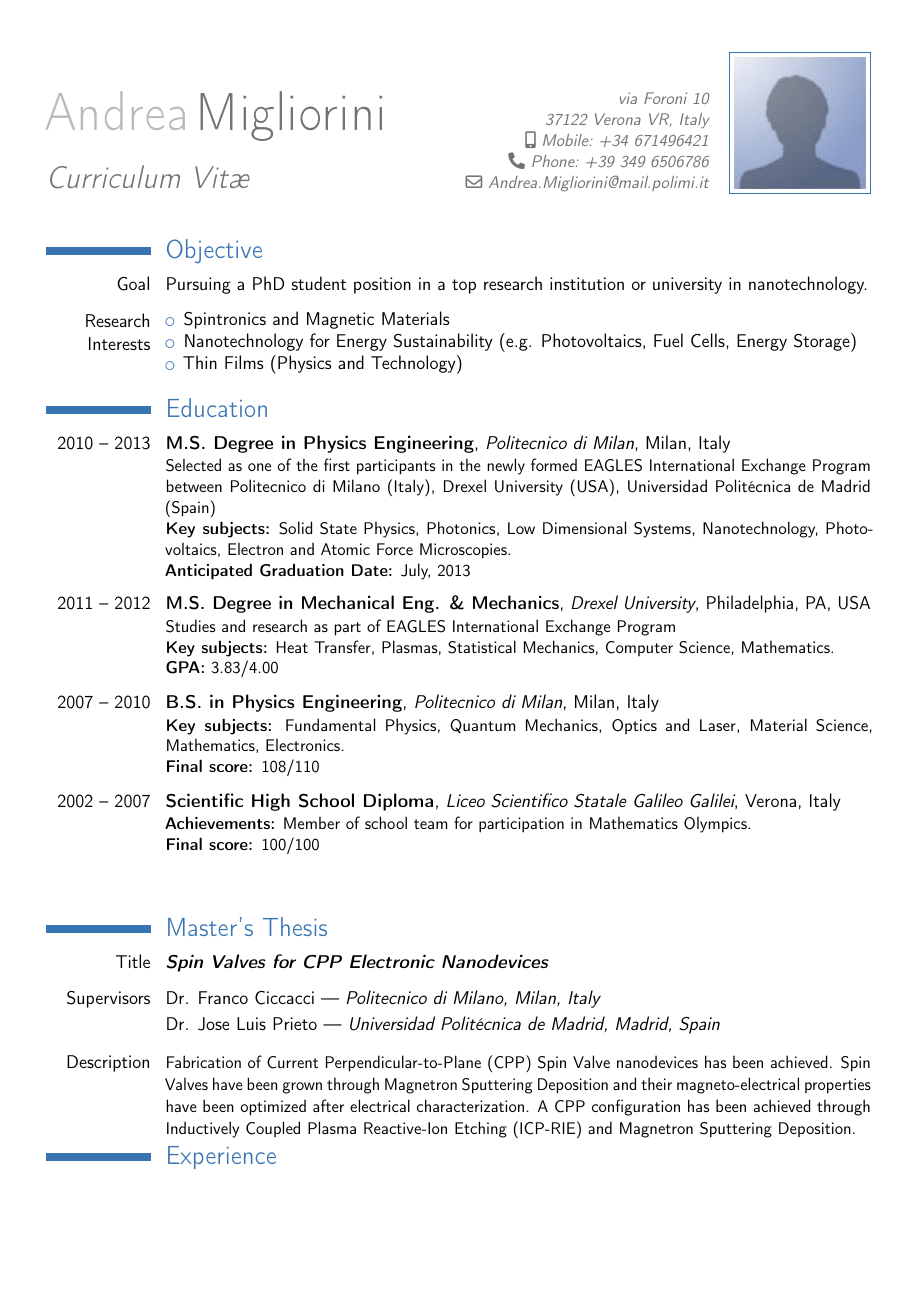
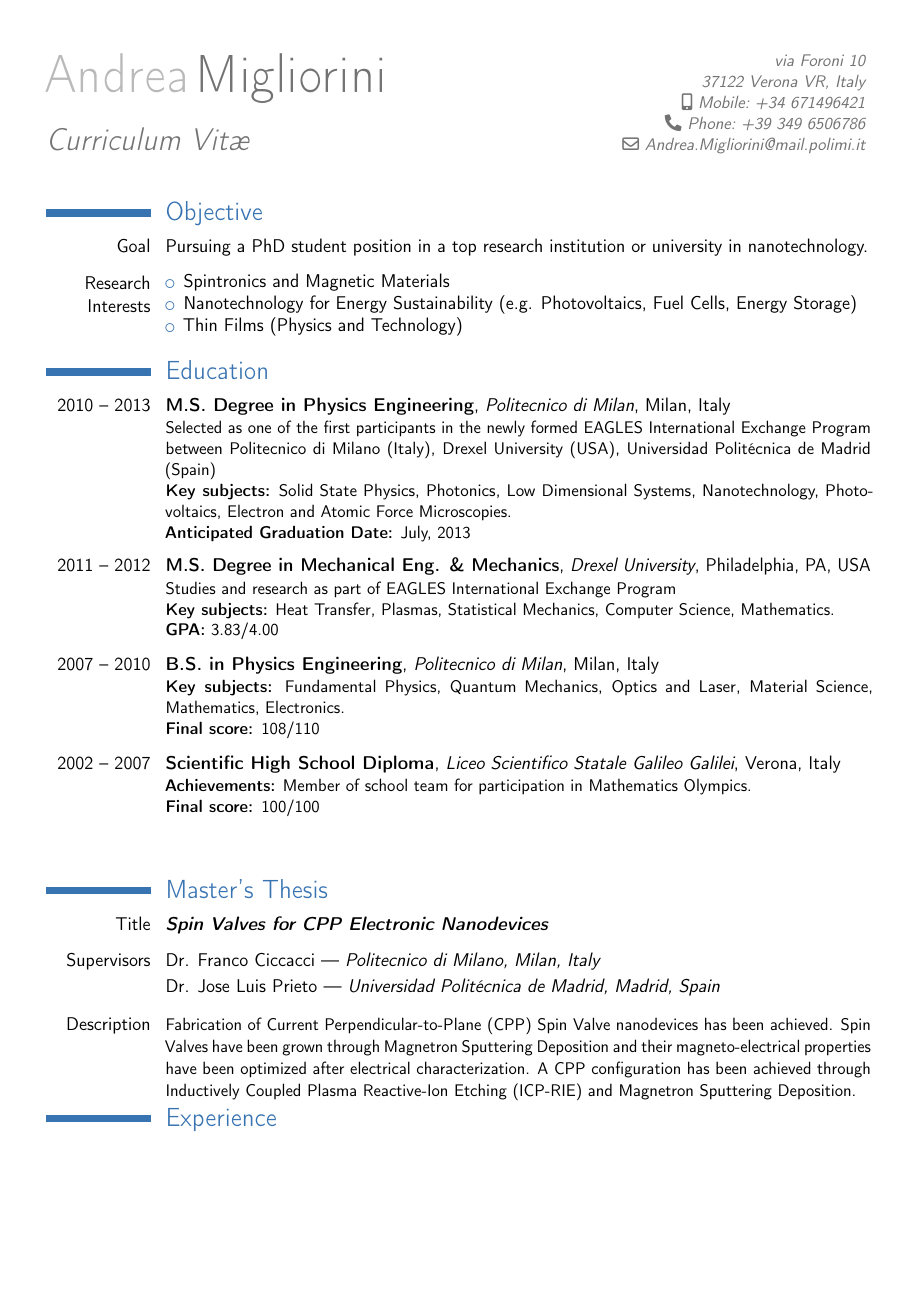
Before and after one commit to mendez88/CV, a LaTeX CV (CV.tex): page 1 of 3. Compiled offline with pdfLaTeX.

Commit message:
Picture removed2

```diff
--- a/CV.tex
+++ b/CV.tex
@@ -27,7 +27,7 @@
 \phone{Phone:~+39~349~6506786}
 \email{Andrea.Migliorini@mail.polimi.it}                      % optional, remove the line if not wanted
 %\extrainfo{additional information (optional)}    % optional, remove the line if not wanted
-\photo[3cm][.5pt]{picture}                        % '64pt' is the height the picture must be resized to and 'picture' is the name of the picture file; optional, remove the line if not wanted
+%\photo[3cm][.5pt]{picture}                        % '64pt' is the height the picture must be resized to and 'picture' is the name of the picture file; optional, remove the line if not wanted
 
 
 \nopagenumbers{}                             % uncomment to suppress automatic page numbering for CVs longer than one page
```
Also changed, not shown: 1 other file.
